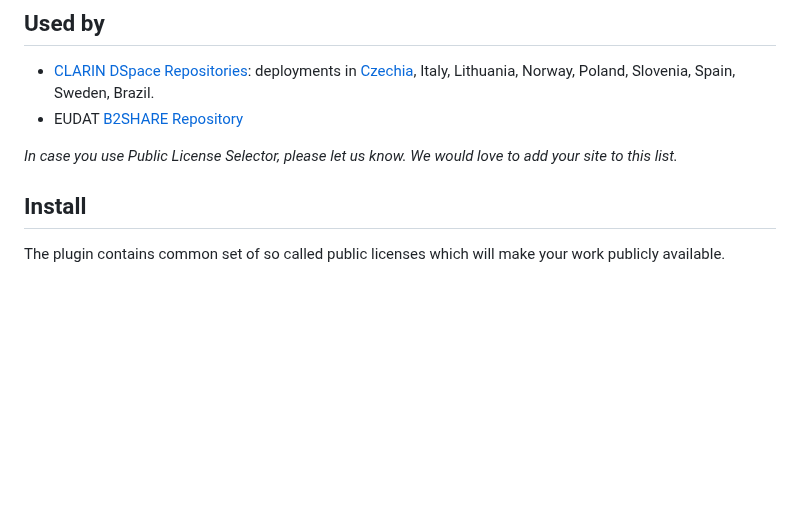
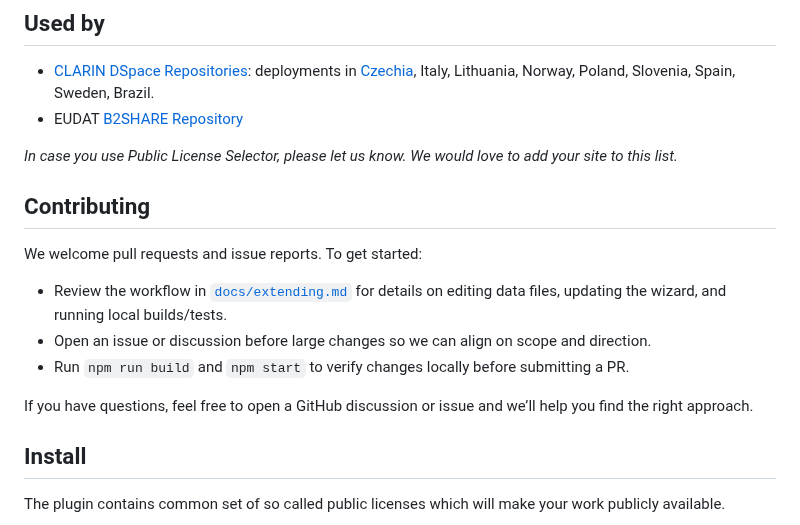
Before and after one commit to ufal/public-license-selector, a Markdown page: README.md, the part around the change. Rendered like a GitHub page; blank space fills up the shorter version.

Commit message:
Add a contributing section
Add a contributing section

```diff
--- a/README.md
+++ b/README.md
@@ -32,6 +32,15 @@ Use the selector [directly on Github](https://ufal.github.io/public-license-sele
 [b2share]:https://b2share.eudat.eu
 [dspace]:https://github.com/ufal/clarin-dspace
 [cz]:https://lindat.mff.cuni.cz/repository/xmlui/
+
+## Contributing
+
+We welcome pull requests and issue reports. To get started:
+- Review the workflow in [`docs/extending.md`](docs/extending.md) for details on editing data files, updating the wizard, and running local builds/tests.
+- Open an issue or discussion before large changes so we can align on scope and direction.
+- Run `npm run build` and `npm start` to verify changes locally before submitting a PR.
+
+If you have questions, feel free to open a GitHub discussion or issue and we’ll help you find the right approach.
 
 ## Install
 
```
